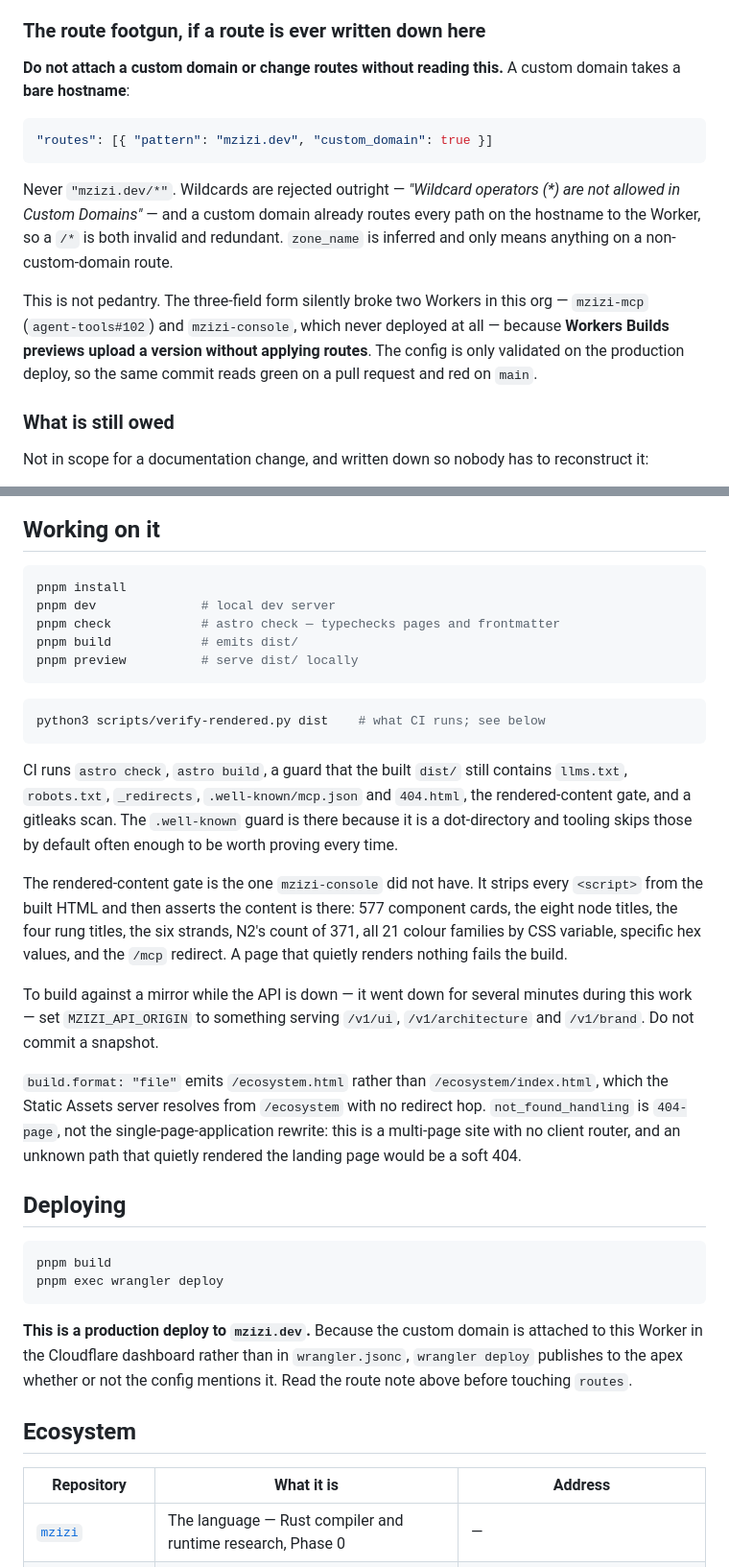
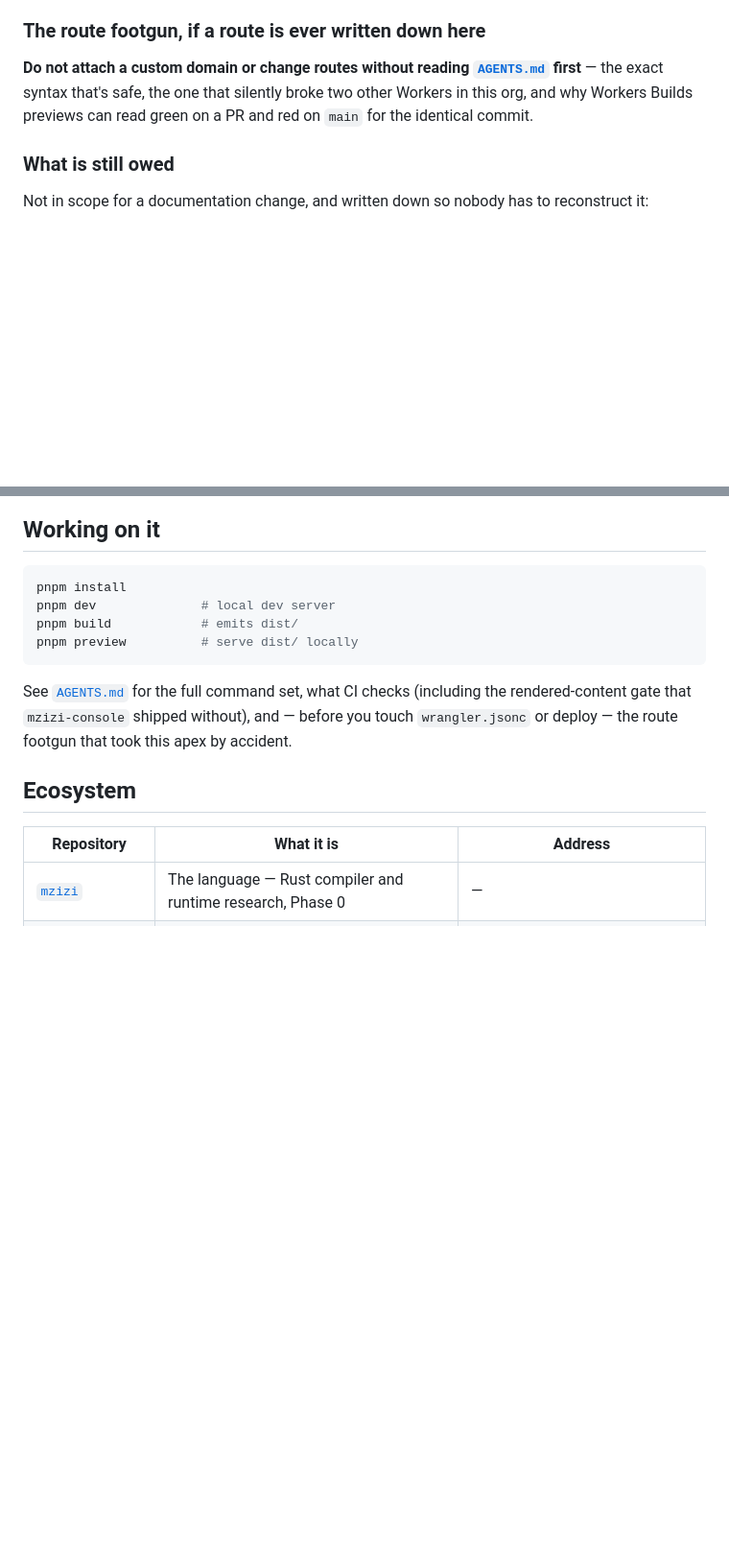
Before and after one commit to mzizi-dev/mzizi-site, a Markdown page: README.md, 2 parts joined by grey strips. Shown at 96% size. GitHub-like rendering; blank space fills up the shorter version.

````diff
--- a/README.md
+++ b/README.md
@@ -111,24 +111,10 @@ taken.
 
 ### The route footgun, if a route is ever written down here
 
-**Do not attach a custom domain or change routes without reading this.** A
-custom domain takes a **bare hostname**:
-
-```jsonc
-"routes": [{ "pattern": "mzizi.dev", "custom_domain": true }]
-```
-
-Never `"mzizi.dev/*"`. Wildcards are rejected outright — _"Wildcard operators
-(\*) are not allowed in Custom Domains"_ — and a custom domain already routes
-every path on the hostname to the Worker, so a `/*` is both invalid and
-redundant. `zone_name` is inferred and only means anything on a
-non-custom-domain route.
-
-This is not pedantry. The three-field form silently broke two Workers in this
-org — `mzizi-mcp` (`agent-tools#102`) and `mzizi-console`, which never deployed
-at all — because **Workers Builds previews upload a version without applying
-routes**. The config is only validated on the production deploy, so the same
-commit reads green on a pull request and red on `main`.
+**Do not attach a custom domain or change routes without reading
+[`AGENTS.md`](./AGENTS.md) first** — the exact syntax that's safe, the one that silently
+broke two other Workers in this org, and why Workers Builds previews can read green on a
+PR and red on `main` for the identical commit.
 
 ### What is still owed
 
@@ -276,49 +262,13 @@ every commit by stripping every `<script>` and then grepping for the content.
 ```bash
 pnpm install
 pnpm dev              # local dev server
-pnpm check            # astro check — typechecks pages and frontmatter
 pnpm build            # emits dist/
 pnpm preview          # serve dist/ locally
 ```
 
-```bash
-python3 scripts/verify-rendered.py dist    # what CI runs; see below
-```
-
-CI runs `astro check`, `astro build`, a guard that the built `dist/` still
-contains `llms.txt`, `robots.txt`, `_redirects`, `.well-known/mcp.json` and
-`404.html`, the rendered-content gate, and a gitleaks scan. The `.well-known`
-guard is there because it is a dot-directory and tooling skips those by default
-often enough to be worth proving every time.
-
-The rendered-content gate is the one `mzizi-console` did not have. It strips
-every `<script>` from the built HTML and then asserts the content is there: 577
-component cards, the eight node titles, the four rung titles, the six strands,
-N2's count of 371, all 21 colour families by CSS variable, specific hex values,
-and the `/mcp` redirect. A page that quietly renders nothing fails the build.
-
-To build against a mirror while the API is down — it went down for several
-minutes during this work — set `MZIZI_API_ORIGIN` to something serving
-`/v1/ui`, `/v1/architecture` and `/v1/brand`. Do not commit a snapshot.
-
-`build.format: "file"` emits `/ecosystem.html` rather than
-`/ecosystem/index.html`, which the Static Assets server resolves from
-`/ecosystem` with no redirect hop. `not_found_handling` is `404-page`, not the
-single-page-application rewrite: this is a multi-page site with no client
-router, and an unknown path that quietly rendered the landing page would be a
-soft 404.
-
-## Deploying
-
-```bash
-pnpm build
-pnpm exec wrangler deploy
-```
-
-**This is a production deploy to `mzizi.dev`.** Because the custom domain is
-attached to this Worker in the Cloudflare dashboard rather than in
-`wrangler.jsonc`, `wrangler deploy` publishes to the apex whether or not the
-config mentions it. Read the route note above before touching `routes`.
+See [`AGENTS.md`](./AGENTS.md) for the full command set, what CI checks (including the
+rendered-content gate that `mzizi-console` shipped without), and — before you touch
+`wrangler.jsonc` or deploy — the route footgun that took this apex by accident.
 
 ## Ecosystem
 
````
Also changed, not shown: AGENTS.md (added, +109 -0 lines).
